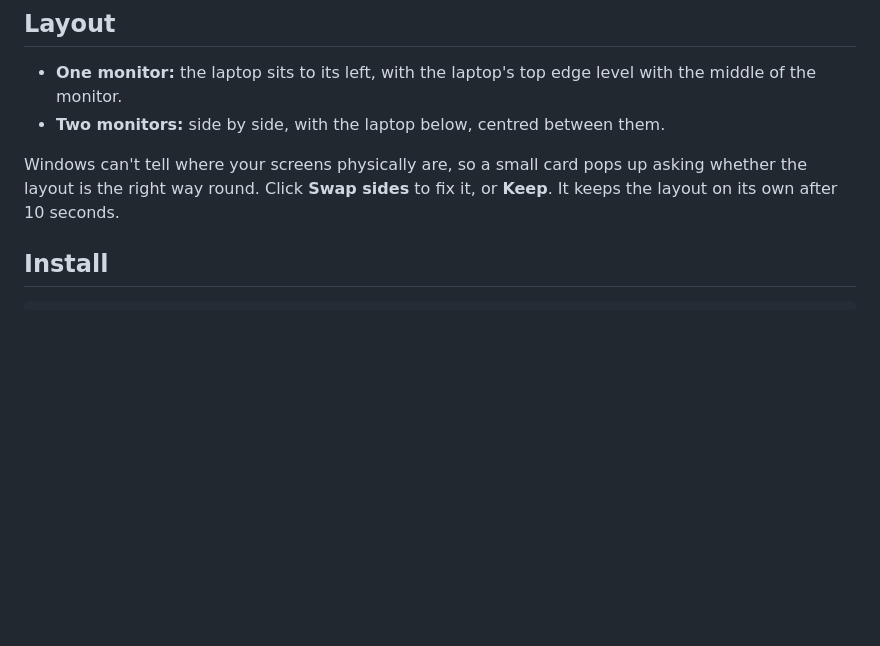
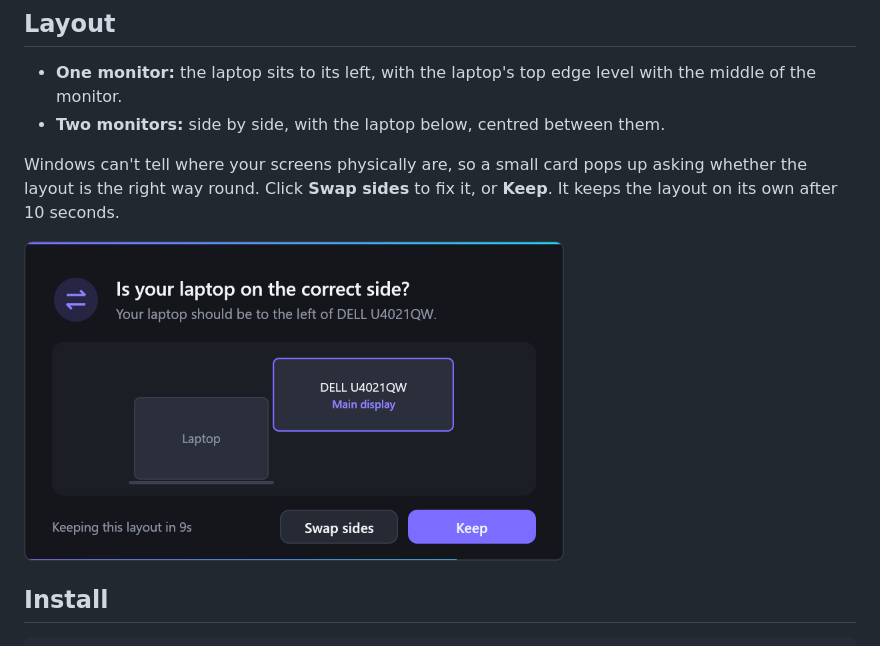
Before and after one commit to pepsi-enjoyer/auto-display, a Markdown page: README.md, the part around the change. GitHub-like rendering; pictures changed too: docs/card.png (added); blank space fills up the shorter version.

Commit message:
Add a screenshot of the card to the README
Co-Authored-By: Claude Opus 5.5 <noreply@anthropic.com>

````diff
--- a/README.md
+++ b/README.md
@@ -19,6 +19,10 @@ Windows can't tell where your screens physically are, so a small card pops up as
 layout is the right way round. Click **Swap sides** to fix it, or **Keep**. It keeps the layout on
 its own after 10 seconds.
 
+<img src="docs/card.png" alt="The card asking whether the laptop is on the correct side, with Swap sides and Keep buttons" width="540">
+
+
+
 ## Install
 
 ```powershell
````
